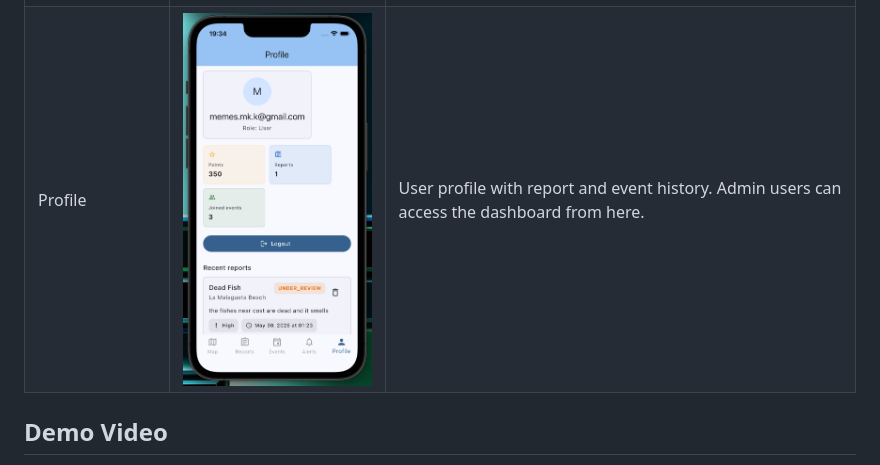
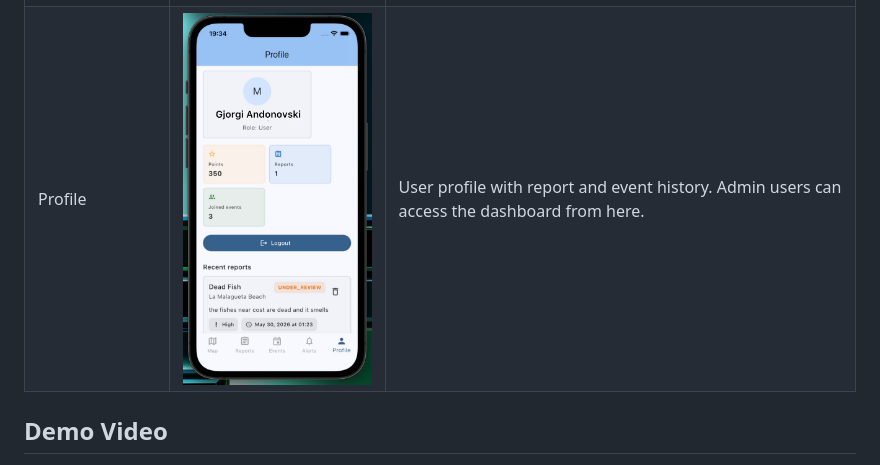
Before and after one commit to gjorgiandonovski/CoastGuardFlutterApp, a Markdown page: README.md, the part around the change. Rendered like a GitHub page; pictures changed too: docs/screenshots/profile-photo.png (added).

Commit message:
Update README profile screenshot

```diff
--- a/README.md
+++ b/README.md
@@ -25,7 +25,7 @@ Compared to existing apps like Clean Swell (Ocean Conservancy) or Marine Debris
 | Report Issue | ![Report issue](docs/screenshots/report-issue.png) | Report an environmental issue by selecting a beach, category, severity, and description. |
 | Cleanup Events | ![Cleanup events](docs/screenshots/cleanup-events.png) | Browse and join upcoming cleanup events, or create your own. |
 | Notifications | ![Notifications](docs/screenshots/notifications.png) | In-app notifications feed for report status updates and event activity. |
-| Profile | ![Profile](docs/screenshots/profile.png) | User profile with report and event history. Admin users can access the dashboard from here. |
+| Profile | ![Profile](docs/screenshots/profile-photo.png) | User profile with report and event history. Admin users can access the dashboard from here. |
 
 ## Demo Video
 
```
